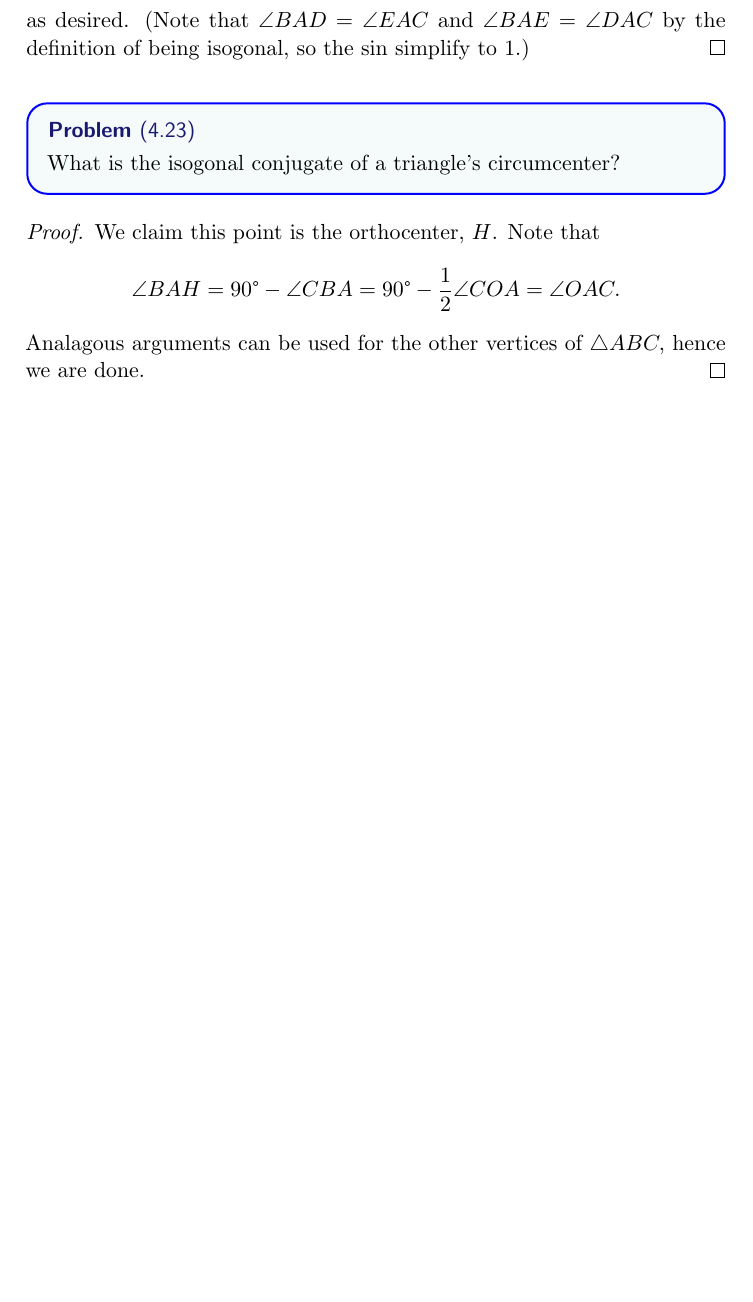
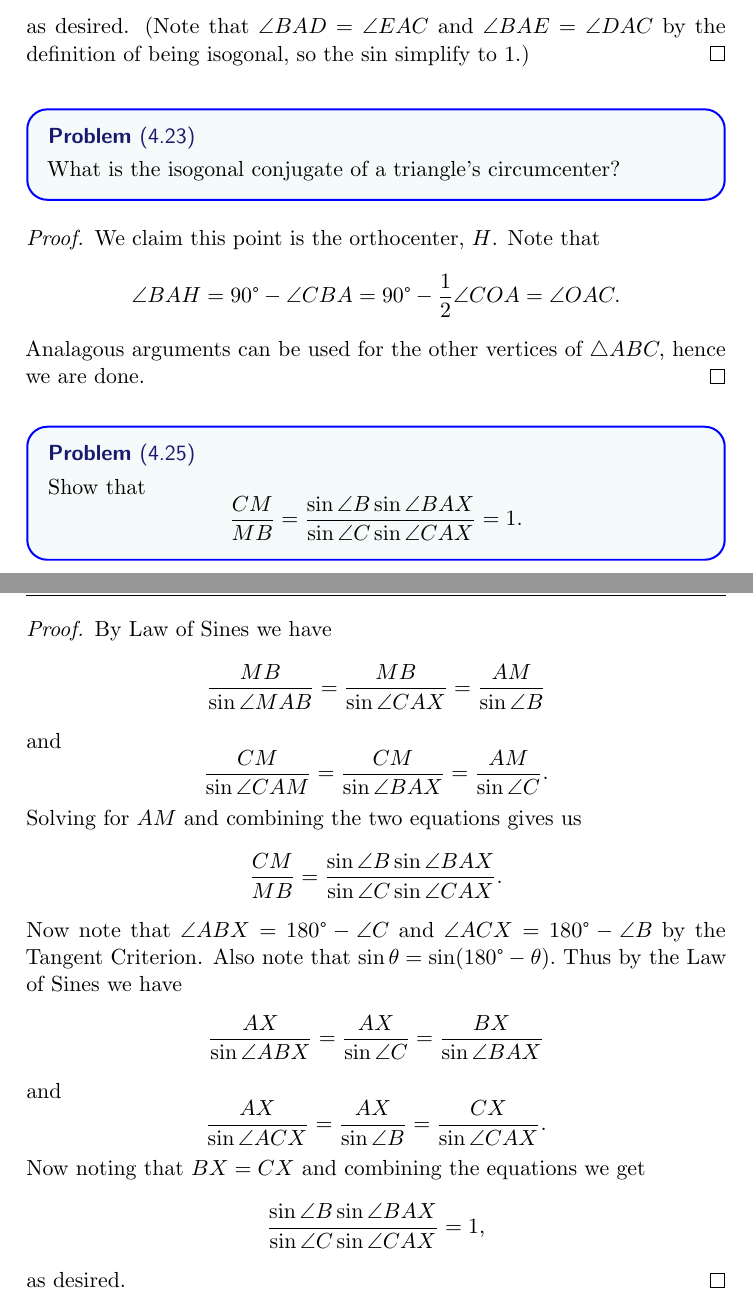
Before and after one commit to havesomepham/olympiad-mathematics, a LaTeX document (EGMO/EGMO-sols.tex): part of page 25 of 25 before the commit and two parts of pages 25 and 26 of 26 after it, the two joined at a grey line, cut so that both start at the same text, the shorter picture padded with empty space. The pictures show the PDF file EGMO/EGMO-sols.pdf that the author committed with the source.

Commit message:
Added 4.25

```diff
--- a/EGMO/EGMO-sols.tex
+++ b/EGMO/EGMO-sols.tex
@@ -790,4 +802,22 @@ Let $L$ be the midpoint of $II_A.$ Then in Figure 4.2A, $(ABCL)$ is in fact the
   We claim this point is the orthocenter, $H$. Note that $$\angle BAH = 90\degree - \angle CBA = 90\degree - \frac12\angle COA = \angle OAC.$$
   Analagous arguments can be used for the other vertices of $\triangle ABC,$ hence we are done.
 \end{proof}
+
+\begin{problem*}
+  [4.25]
+  Show that
+  $$\frac{CM}{MB} = \frac{\sin\angle B \sin\angle BAX}{\sin\angle C \sin\angle CAX} =1.$$
+\end{problem*}
+\begin{proof}
+  By Law of Sines we have
+  $$\frac{MB}{\sin\angle MAB} = \frac{MB}{\sin\angle CAX} = \frac{AM}{\sin\angle B}$$
+  and $$\frac{CM}{\sin\angle CAM} = \frac{CM}{\sin\angle BAX} = \frac{AM}{\sin\angle C}.$$
+  Solving for $AM$ and combining the two equations gives us
+  $$\frac{CM}{MB} = \frac{\sin\angle B \sin\angle BAX}{\sin\angle C \sin\angle CAX}.$$
+  Now note that $\angle ABX = 180\degree - \angle C$ and $\angle ACX = 180\degree - \angle B$ by the Tangent Criterion. Also note that $\sin\theta = \sin(180\degree - \theta).$ Thus by the Law of Sines we have
+  $$\frac{AX}{\sin\angle ABX} = \frac{AX}{\sin\angle C} = \frac{BX}{\sin\angle BAX}$$
+  and $$\frac{AX}{\sin\angle ACX} = \frac{AX}{\sin\angle B} = \frac{CX}{\sin\angle CAX}.$$
+  Now noting that $BX = CX$ and combining the equations we get
+  $$\frac{\sin\angle B \sin\angle BAX}{\sin\angle C \sin\angle CAX} = 1,$$ as desired.
+\end{proof}
 \end{document}
```
Also changed, not shown: EGMO/EGMO-sols-3.pdf, EGMO/EGMO-sols.pdf, EGMO/EGMO-sols.tex (14 more changed lines), 1 other file.
